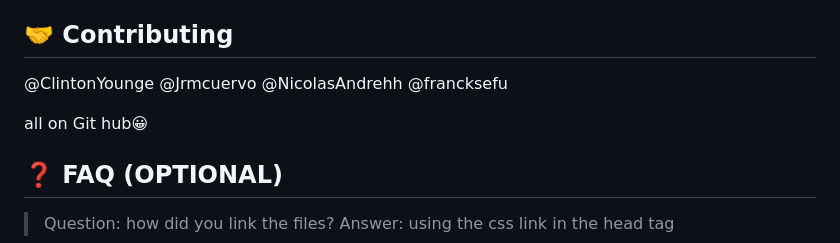
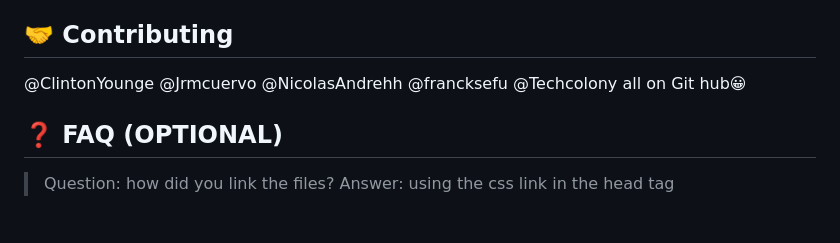
Before and after one commit to stino-x/Template-5-portfolio, a Markdown page: README.md, the part around the change. GitHub-like rendering; blank space fills up the shorter version.

```diff
--- a/README.md
+++ b/README.md
@@ -131,7 +131,7 @@ maybe a more built out page with more information in its content and a desktop v
 @Jrmcuervo
 @NicolasAndrehh
 @francksefu
-
+@Techcolony
 all on Git hub😀
 
 
```
